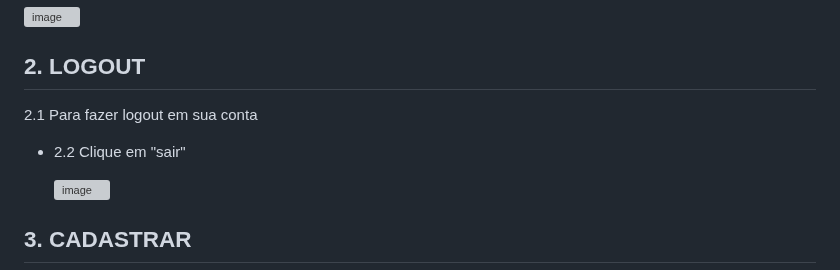
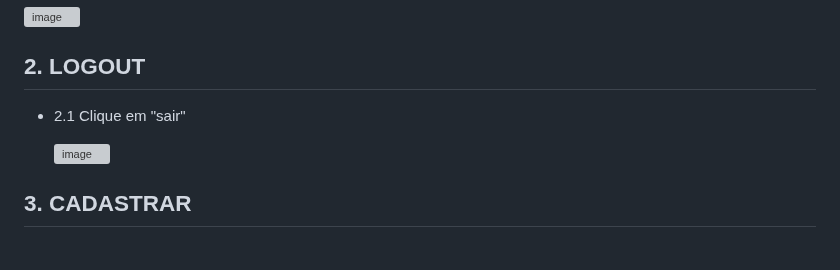
Before and after one commit to cp2-dc-info-projeto-final/breaking-4-wall, a Markdown page: manual.md, the part around the change. Rendered like a GitHub page; grey boxes are pictures that could not be loaded.

```diff
--- a/manual.md
+++ b/manual.md
@@ -41,9 +41,7 @@ Esse é o manual de usuário do site braking-4 wall, feito para auxialiar direta
 
   ## 2. LOGOUT
 
-   2.1 Para fazer logout em sua conta
-
- - 2.2 Clique em "sair"
+ - 2.1 Clique em "sair"
 
    ![image](https://github.com/cp2-dc-info-projeto-final/breaking-4-wall/assets/143643654/d05e27ec-357d-46f1-a060-b5a8370e5512)
 
```
